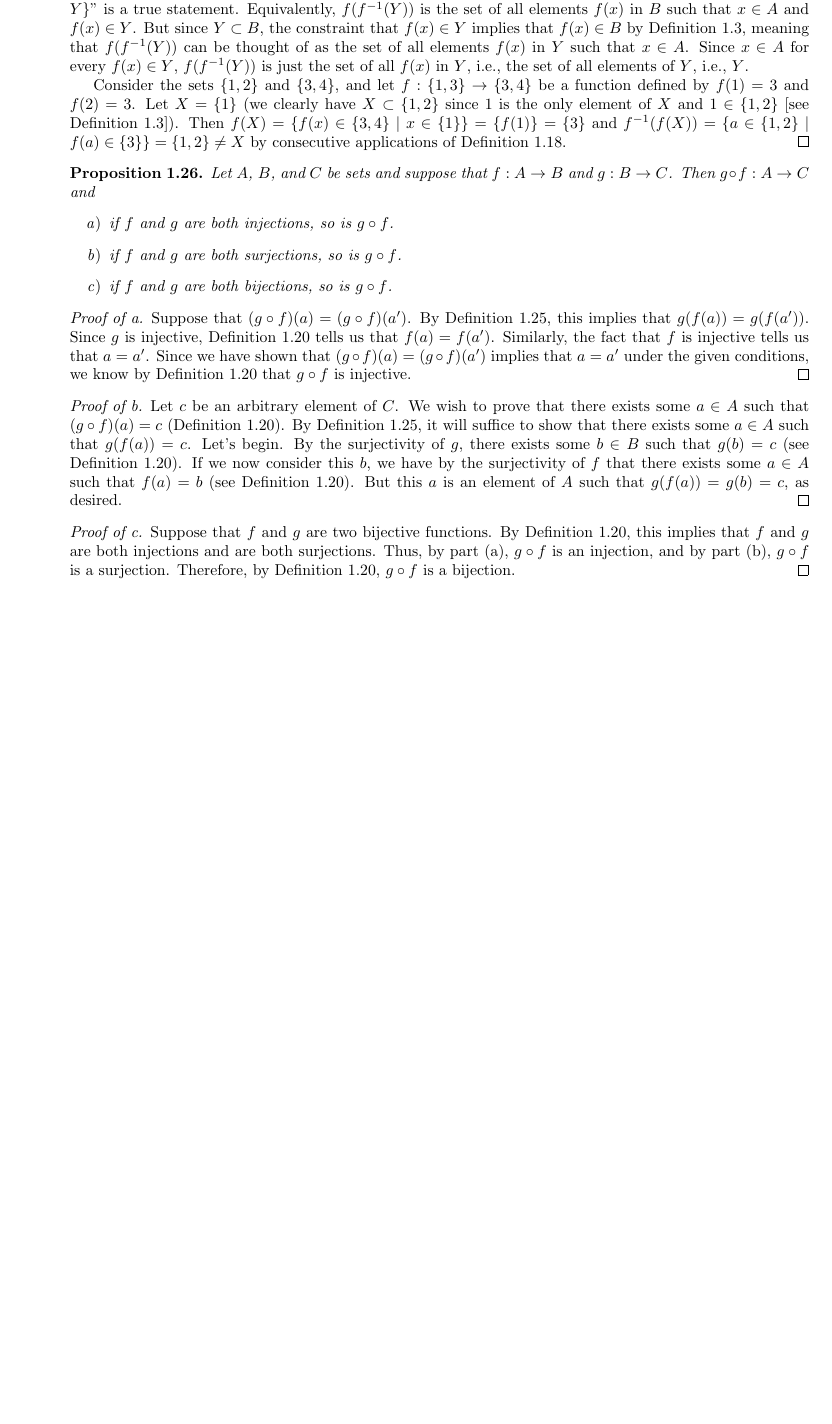
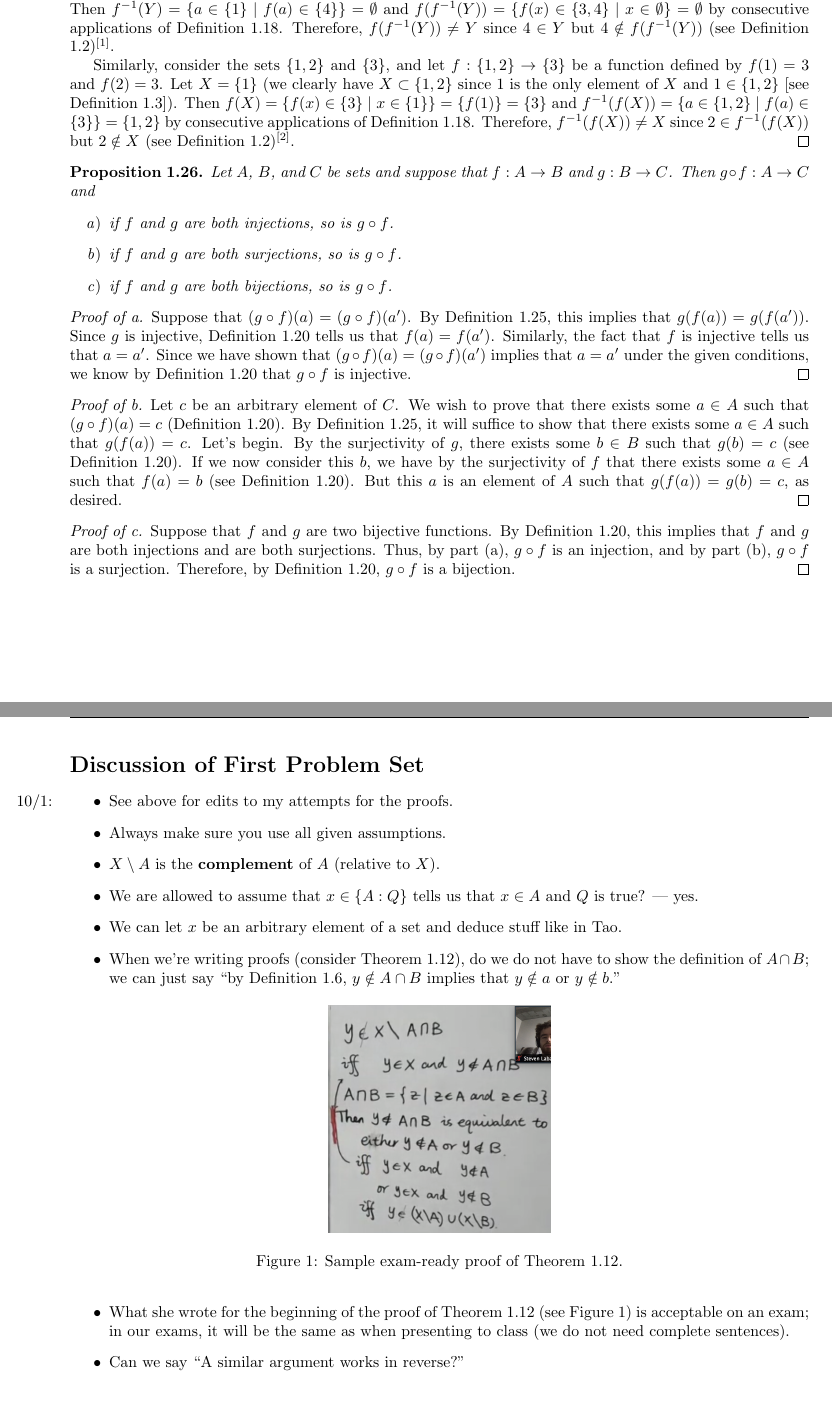
Before and after one commit to shadypuck/MATH16110Notes, a LaTeX document (main.tex): part of page 13 of 13 before the commit and two parts of pages 13 and 14 of 14 after it, the two joined at a grey line, cut so that both start at the same text, the shorter picture padded with empty space. Compiled offline with pdfLaTeX.

Commit message:
PSet 1 (corrected + discussion)

```diff
--- a/main.tex
+++ b/main.tex
@@ -9,7 +9,7 @@
 \usepackage{enumitem}
 \usepackage{amsmath,amssymb,amsthm}
 \usepackage{mathtools,physics}
-\usepackage{tikz}
+\usepackage{tikz,graphicx}
 \usepackage{pdfpages}
 \usepackage[hidelinks]{hyperref}
 
@@ -208,19 +209,10 @@
     Must $f(f^{-1}(Y))=Y$ and $f^{-1}(f(X))=X$? For each, either prove that it always holds or give a counterexample.
     \begin{proof}
         We will address each statement in turn.\par
-        Consider the set $f(f^{-1}(Y))$. By consecutive applications of Definition 1.18, we have that $f(f^{-1}(Y))=f(\{a\in A\mid f(a)\in Y\})=\{f(x)\in B\mid x\in\{a\in A\mid f(a)\in Y\}\}$. Now the rightmost set in the previous equality expresses the fact that $f(f^{-1}(Y))$ is the set of all elements $f(x)$ in $B$ such that "$x\in\{a\in A\mid f(a)\in Y\}$" is a true statement. Equivalently, $f(f^{-1}(Y))$ is the set of all elements $f(x)$ in $B$ such that $x\in A$ and $f(x)\in Y$. But since $Y\subset B$, the constraint that $f(x)\in Y$ implies that $f(x)\in B$ by Definition 1.3, meaning that $f(f^{-1}(Y))$ can be thought of as the set of all elements $f(x)$ in $Y$ such that $x\in A$. Since $x\in A$ for every $f(x)\in Y$, $f(f^{-1}(Y))$ is just the set of all $f(x)$ in $Y$, i.e., the set of all elements of $Y$, i.e., $Y$.\par
-        Consider the sets $\{1,2\}$ and $\{3,4\}$, and let $f:\{1,3\}\to\{3,4\}$ be a function defined by $f(1)=3$ and $f(2)=3$. Let $X=\{1\}$ (we clearly have $X\subset\{1,2\}$ since 1 is the only element of $X$ and $1\in\{1,2\}$ [see Definition 1.3]). Then $f(X)=\{f(x)\in\{3,4\}\mid x\in\{1\}\}=\{f(1)\}=\{3\}$ and $f^{-1}(f(X))=\{a\in\{1,2\}\mid f(a)\in\{3\}\}=\{1,2\}\neq X$ by consecutive applications of Definition 1.18.
+        Consider the sets $\{1\}$ and $\{3,4\}$, and let $f:\{1\}\to\{3,4\}$ be a function defined by $f(1)=3$. Let $Y=\{4\}$ (we clearly have $Y\subset\{3,4\}$ since 4 is the only element of $Y$ and $4\in\{3,4\}$ [see Definition 1.3]). Then $f^{-1}(Y)=\{a\in\{1\}\mid f(a)\in\{4\}\}=\emptyset$ and $f(f^{-1}(Y))=\{f(x)\in\{3,4\}\mid x\in\emptyset\}=\emptyset$ by consecutive applications of Definition 1.18. Therefore, $f(f^{-1}(Y))\neq Y$ since $4\in Y$ but $4\notin f(f^{-1}(Y))$ (see Definition 1.2)\footnote{Note that the reason $f(f^{-1}(Y))\neq Y$ in this case is because $f$ is not surjective.}.\par
+        Similarly, consider the sets $\{1,2\}$ and $\{3\}$, and let $f:\{1,2\}\to\{3\}$ be a function defined by $f(1)=3$ and $f(2)=3$. Let $X=\{1\}$ (we clearly have $X\subset\{1,2\}$ since 1 is the only element of $X$ and $1\in\{1,2\}$ [see Definition 1.3]). Then $f(X)=\{f(x)\in\{3\}\mid x\in\{1\}\}=\{f(1)\}=\{3\}$ and $f^{-1}(f(X))=\{a\in\{1,2\}\mid f(a)\in\{3\}\}=\{1,2\}$ by consecutive applications of Definition 1.18. Therefore, $f^{-1}(f(X))\neq X$ since $2\in f^{-1}(f(X))$ but $2\notin X$ (see Definition 1.2)\footnote{Note that the reason $f^{-1}(f(X))\neq X$ in this case is because $f$ is not injective.}.
     \end{proof}
 \end{exercise}
-
-% \begin{align*}
-%     f(f^{-1}(Y)) &= f(\{a\in A:f(a)\in Y\})\\
-%     &= \{f(x)\in B:x\in\{a\in A:f(a)\in Y\}\}\\
-%     &= \{f(x)\in B:x\in A;f(x)\in Y\}\\
-%     &= \{f(x)\in Y:x\in A\}\\
-%     &= \{f(x)\in Y\}\\
-%     &= Y
-% \end{align*}
 
 \setcounter{proposition}{25}
 
@@ -242,18 +234,25 @@
     \end{proof}
 \end{proposition}
 
-% We know that
-% $g(b)=g(b') \Rightarrow b=b'$
-% $f(a)=f(a') \Rightarrow a=a'$
 
-% We suppose that
-% $(g\circ f)(a)=(g\circ f)(a')$
 
-% We want to prove that
-% $a=a'$
-
-% Proof:
-% $g(f(a))=g(f(a')) \Rightarrow f(a)=f(a') \Rightarrow a=a'$
+\section{Discussion of First Problem Set}
+\begin{itemize}
+    \item \marginnote{10/1:}See above for edits to my attempts for the proofs.
+    \item Always make sure you use all given assumptions.
+    \item $X\setminus A$ is the \textbf{complement} of $A$ (relative to $X$).
+    \item We are allowed to assume that $x\in\{A:Q\}$ tells us that $x\in A$ and $Q$ is true? --- yes.
+    \item We can let $x$ be an arbitrary element of a set and deduce stuff like in Tao.
+    \item When we're writing proofs (consider Theorem 1.12), do we do not have to show the definition of $A\cap B$; we can just say "by Definition 1.6, $y\notin A\cap B$ implies that $y\notin a$ or $y\notin b$."
+    \begin{figure}[h!]
+        \centering
+        \includegraphics[width=0.3\linewidth]{ExtFiles/SampleTrm1-12Proof.png}
+        \caption{Sample exam-ready proof of Theorem 1.12.}
+        \label{fig:sampleTrm1-12Proof}
+    \end{figure}
+    \item What she wrote for the beginning of the proof of Theorem 1.12 (see Figure \ref{fig:sampleTrm1-12Proof}) is acceptable on an exam; in our exams, it will be the same as when presenting to class (we do not need complete sentences).
+    \item Can we say "A similar argument works in reverse?"
+\end{itemize}
 
 
 
```
Also changed, not shown: ExtFiles/SampleTrm1-12Proof.png (added), ExtFiles/WhatIsAMathematicalProof.pdf (renamed from PDFs/WhatIsAMathematicalProof.pdf), main.pdf, main.tex (19 more changed lines).
